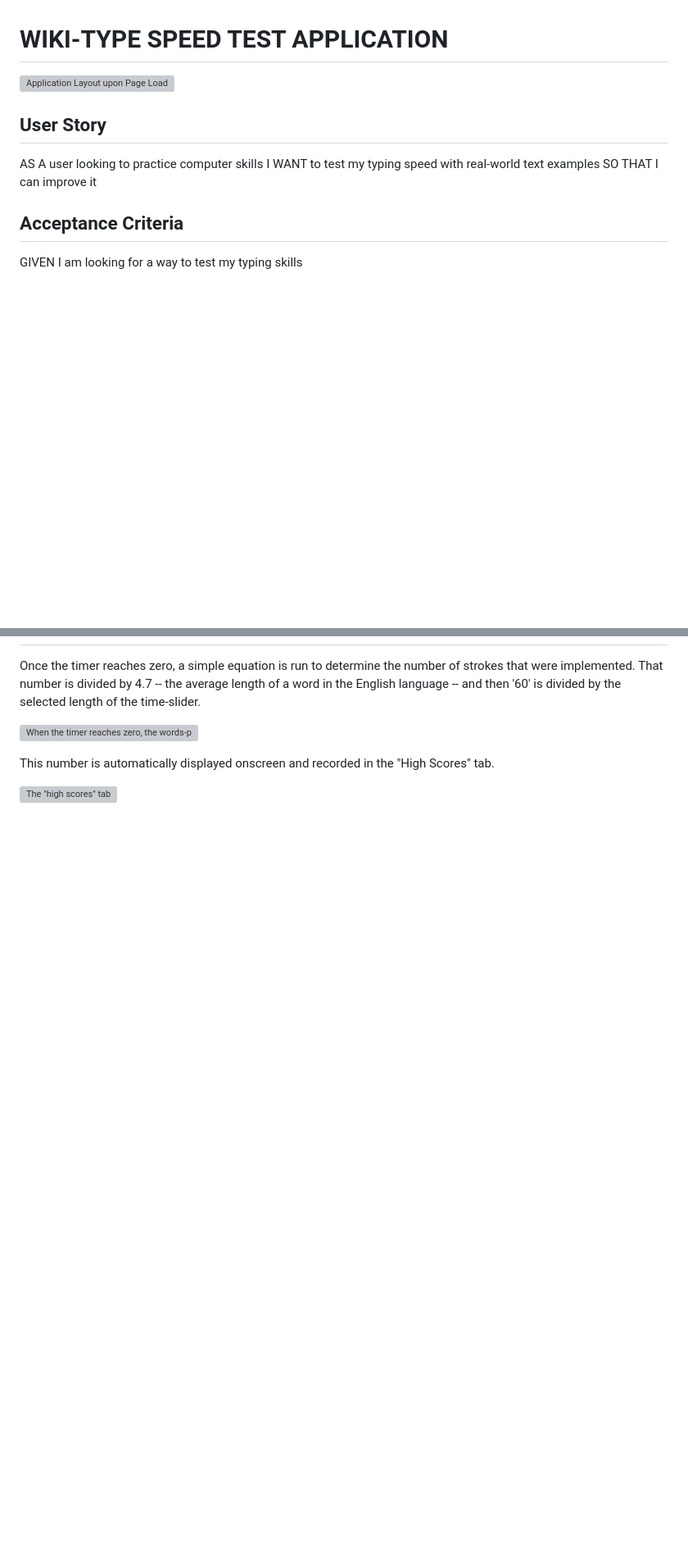
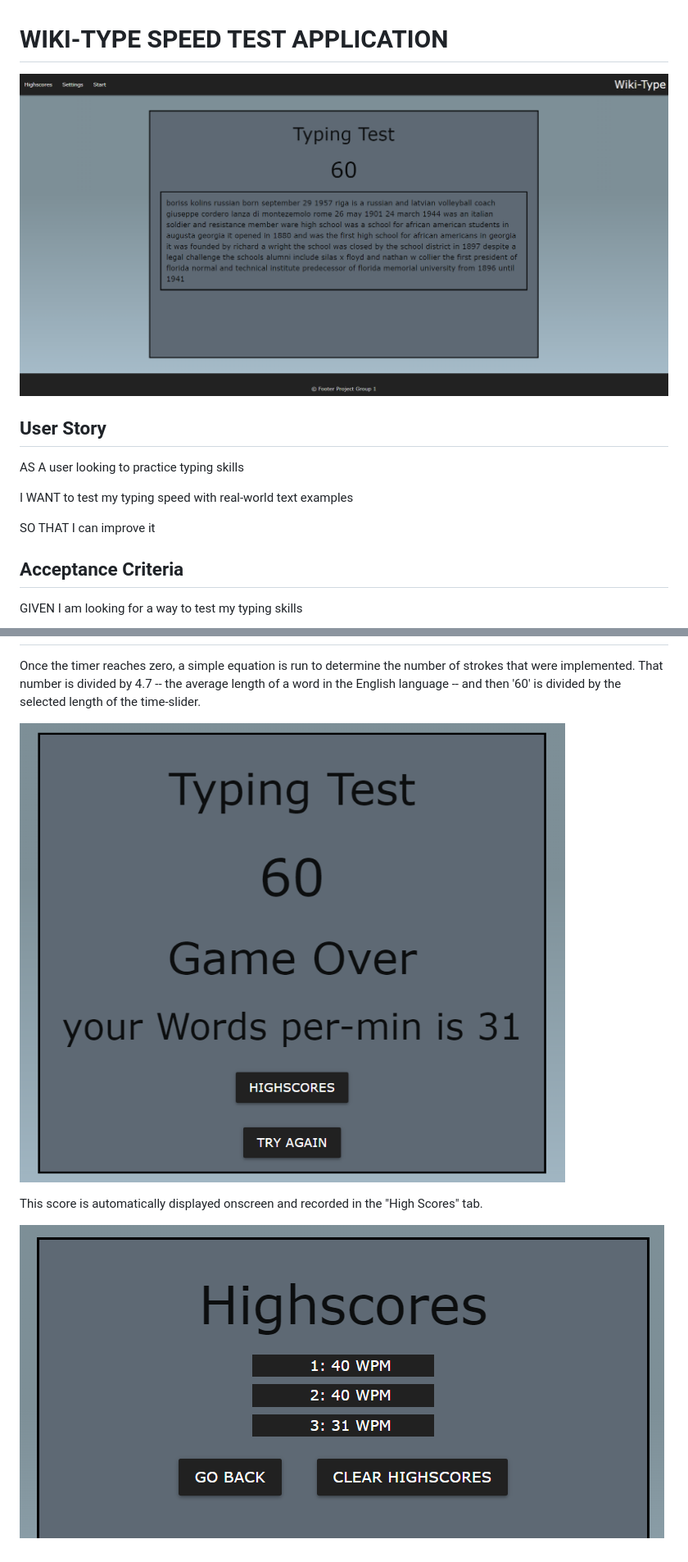
Before and after one commit to Calebjwood/Wiki-Type, a Markdown page: README.md, 2 parts joined by grey strips. Shown: that part at 82% size. Drawn GitHub-style; blank space fills up the shorter version; grey boxes are pictures that could not be loaded.

```diff
--- a/README.md
+++ b/README.md
@@ -1,12 +1,13 @@
 # WIKI-TYPE SPEED TEST APPLICATION
 
-![Application Layout upon Page Load](./Assets/images/overview.png)
+![Application Layout upon Page Load](./assets/images/overview.png)
 
 ## User Story ##
-AS A user looking to practice computer skills
+AS A user looking to practice typing skills
+
 I WANT to test my typing speed with real-world text examples
+
 SO THAT I can improve it
-
 
 ## Acceptance Criteria ##
 GIVEN I am looking for a way to test my typing skills
@@ -68,8 +70,8 @@ Chief among the value provided by Materialize are the dynamically-created class
 
 Once the timer reaches zero, a simple equation is run to determine the number of strokes that were implemented. That number is divided by 4.7 -- the average length of a word in the English language -- and then '60' is divided by the selected length of the time-slider.
 
-![When the timer reaches zero, the words-per-minute score is displayed.](./Assets/images/words-per-minute_calculation.png)
+![When the timer reaches zero, the words-per-minute score is displayed.](./assets/images/words-per-minute_calculation.png)
 
-This number is automatically displayed onscreen and recorded in the "High Scores" tab.
+This score is automatically displayed onscreen and recorded in the "High Scores" tab.
 
-![The "high scores" tab](./Assets/images/high_scores_page.png)
+![The "high scores" tab](./assets/images/high_scores_page.png)
```
Also changed, not shown: other parts of README.md (+14 -13 lines), assets/images/settings_selectors.png (deleted), assets/images/wiki-spotify-switch.png (added), 3 other files.
